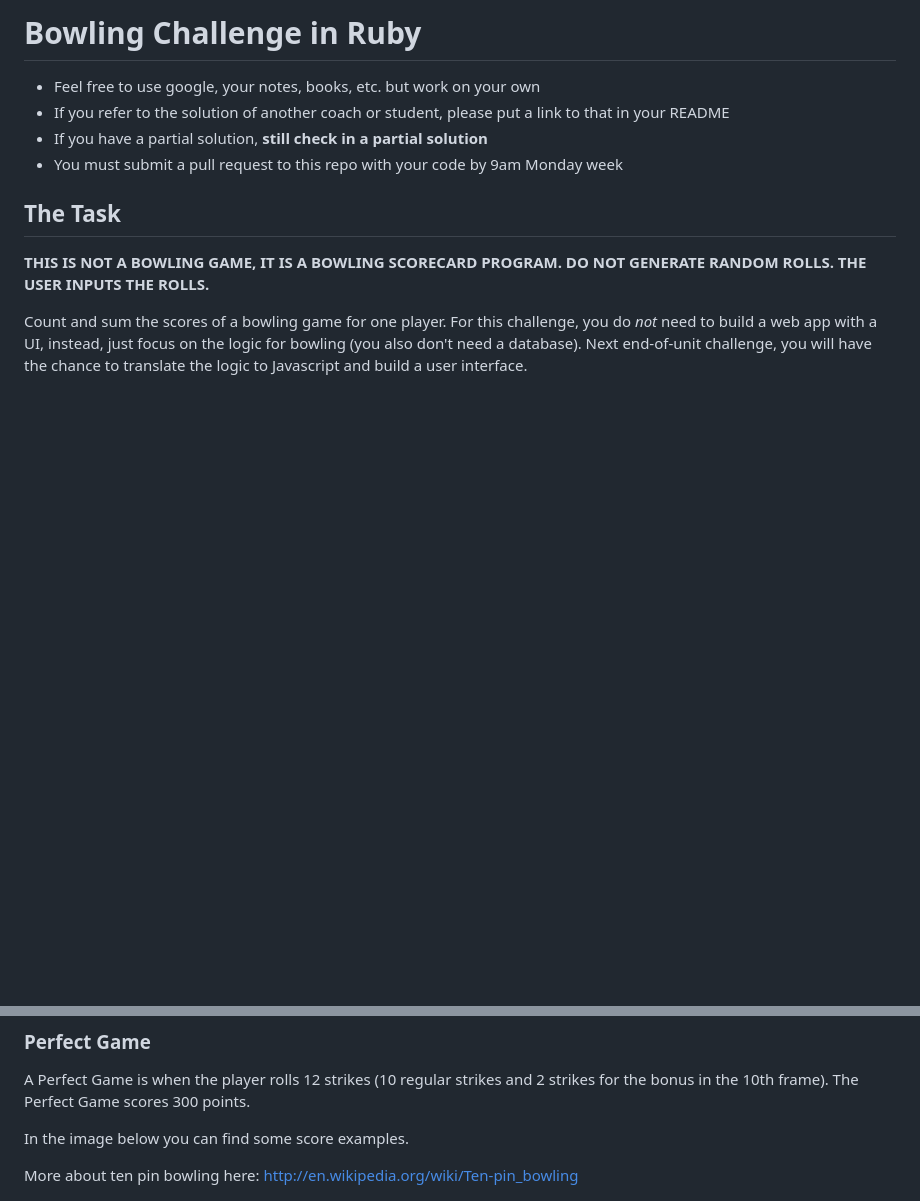
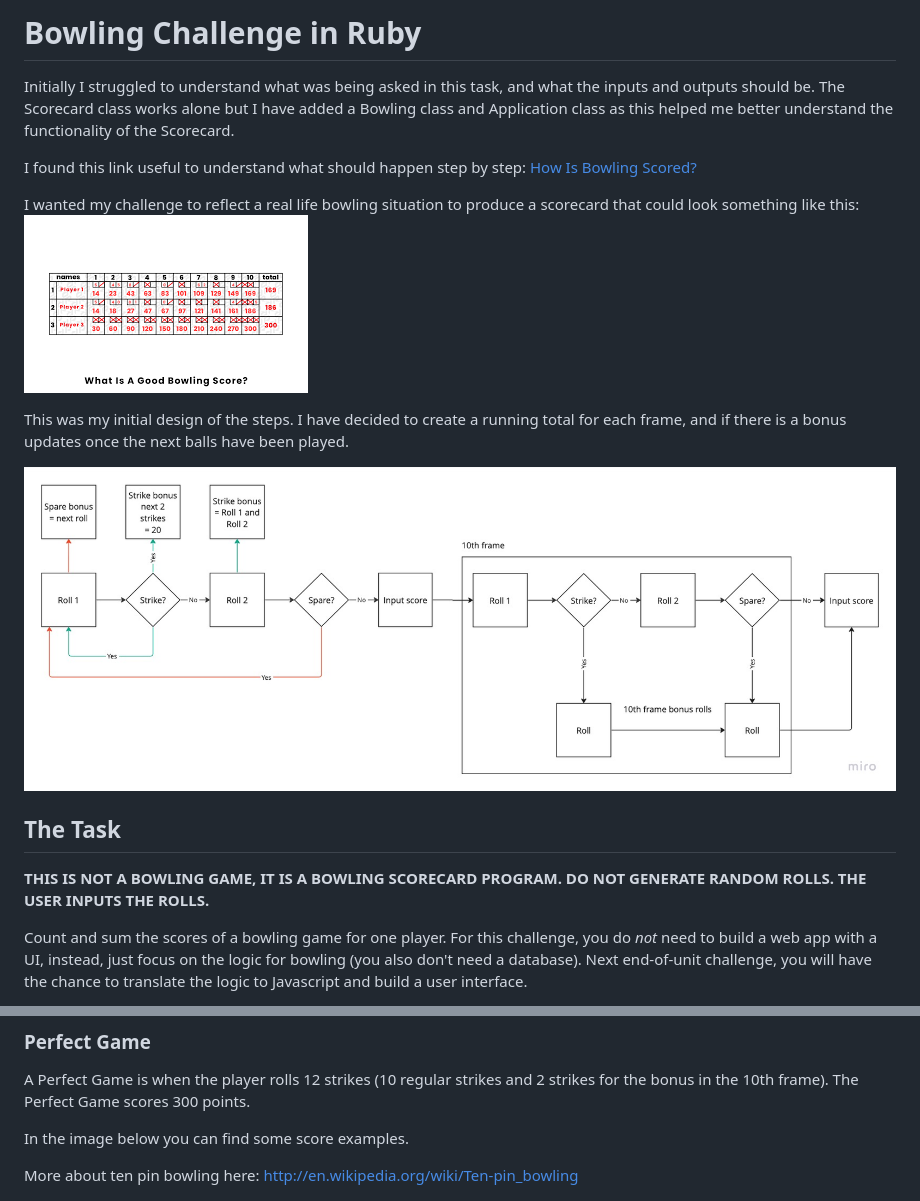
Before and after one commit to makersacademy/bowling-challenge-ruby, a Markdown page: README.md, 2 parts joined by grey strips. GitHub-like rendering; pictures changed too: images/bowling-design.jpg (added), images/example-scorecard.png (added); blank space fills up the shorter version.

```diff
--- a/README.md
+++ b/README.md
@@ -1,10 +1,15 @@
-Bowling Challenge in Ruby
-=================
+# Bowling Challenge in Ruby
 
-* Feel free to use google, your notes, books, etc. but work on your own
-* If you refer to the solution of another coach or student, please put a link to that in your README
-* If you have a partial solution, **still check in a partial solution**
-* You must submit a pull request to this repo with your code by 9am Monday week
+Initially I struggled to understand what was being asked in this task, and what the inputs and outputs should be. The Scorecard class works alone but I have added a Bowling class and Application class as this helped me better understand the functionality of the Scorecard.
+
+I found this link useful to understand what should happen step by step: [How Is Bowling Scored?](https://bowlingforbeginners.com/how-is-bowling-scored/)
+
+I wanted my challenge to reflect a real life bowling situation to produce a scorecard that could look something like this:
+![bowling scorecard](images/example-scorecard.png)
+
+This was my initial design of the steps. I have decided to create a running total for each frame, and if there is a bonus updates once the next balls have been played.
+
+![my design](images/bowling-design.jpg)
 
 ## The Task
 
@@ -60,6 +67,6 @@ A Perfect Game is when the player rolls 12 strikes (10 regular strikes and 2 str
 
 In the image below you can find some score examples.
 
-More about ten pin bowling here: http://en.wikipedia.org/wiki/Ten-pin_bowling
+More about ten pin bowling here: [http://en.wikipedia.org/wiki/Ten-pin_bowling](http://en.wikipedia.org/wiki/Ten-pin_bowling)
 
 ![Ten Pin Score Example](images/example_ten_pin_scoring.png)
```
Also changed, not shown: other parts of README.md (+11 -9 lines), 4 other files.
